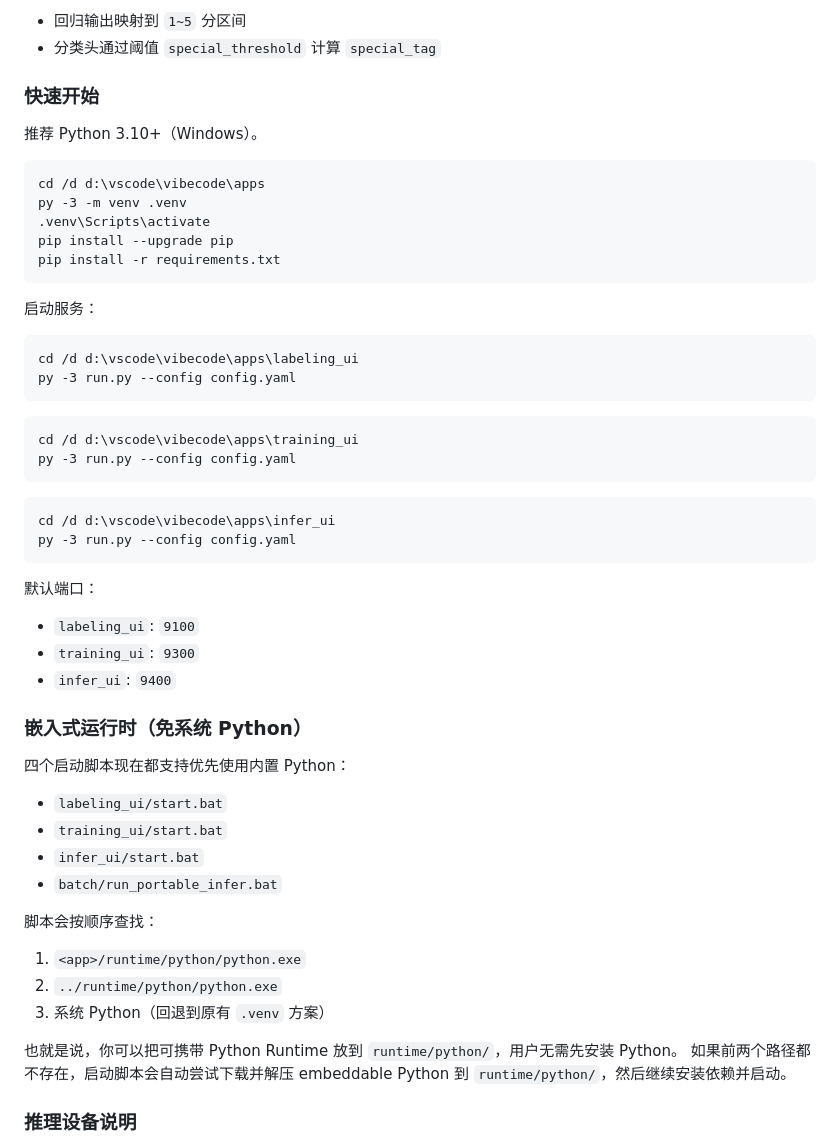
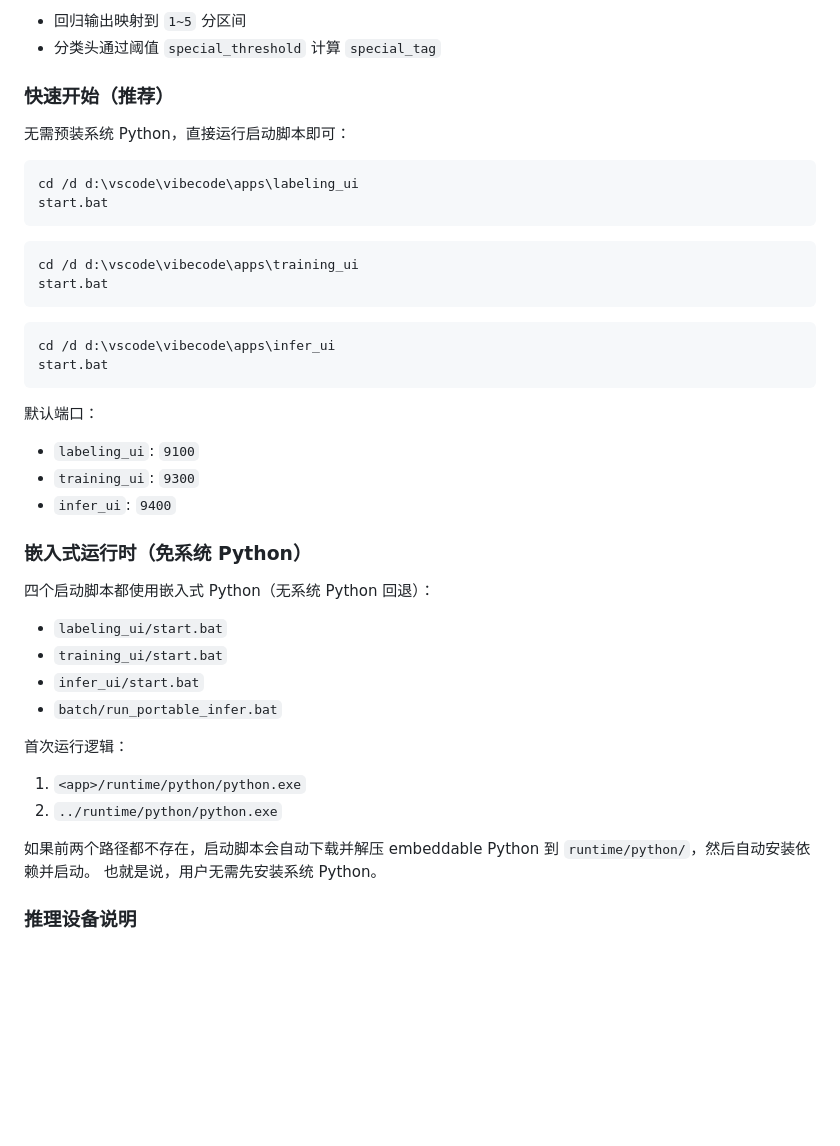
Before and after one commit to lse14/aesthetic-workflow-suite, a Markdown page: README.md, the part around one of its changes. Drawn GitHub-style; blank space fills up the shorter version.

Commit message:
docs(readme): document embedded-python auto-install as default flow

````diff
--- a/README.md
+++ b/README.md
@@ -43,33 +43,23 @@ apps/
 - 回归输出映射到 `1~5` 分区间
 - 分类头通过阈值 `special_threshold` 计算 `special_tag`
 
-### 快速开始
+### 快速开始（推荐）
 
-推荐 Python 3.10+（Windows）。
-
-```bat
-cd /d d:\vscode\vibecode\apps
-py -3 -m venv .venv
-.venv\Scripts\activate
-pip install --upgrade pip
-pip install -r requirements.txt
-```
-
-启动服务：
+无需预装系统 Python，直接运行启动脚本即可：
 
 ```bat
 cd /d d:\vscode\vibecode\apps\labeling_ui
-py -3 run.py --config config.yaml
+start.bat
 ```
 
 ```bat
 cd /d d:\vscode\vibecode\apps\training_ui
-py -3 run.py --config config.yaml
+start.bat
 ```
 
 ```bat
 cd /d d:\vscode\vibecode\apps\infer_ui
-py -3 run.py --config config.yaml
+start.bat
 ```
 
 默认端口：
@@ -80,21 +70,20 @@ py -3 run.py --config config.yaml
 
 ### 嵌入式运行时（免系统 Python）
 
-四个启动脚本现在都支持优先使用内置 Python：
+四个启动脚本都使用嵌入式 Python（无系统 Python 回退）：
 
 - `labeling_ui/start.bat`
 - `training_ui/start.bat`
 - `infer_ui/start.bat`
 - `batch/run_portable_infer.bat`
 
-脚本会按顺序查找：
+首次运行逻辑：
 
 1. `<app>/runtime/python/python.exe`
 2. `../runtime/python/python.exe`
-3. 系统 Python（回退到原有 `.venv` 方案）
 
-也就是说，你可以把可携带 Python Runtime 放到 `runtime/python/`，用户无需先安装 Python。
-如果前两个路径都不存在，启动脚本会自动尝试下载并解压 embeddable Python 到 `runtime/python/`，然后继续安装依赖并启动。
+如果前两个路径都不存在，启动脚本会自动下载并解压 embeddable Python 到 `runtime/python/`，然后自动安装依赖并启动。
+也就是说，用户无需先安装系统 Python。
 
 ### 推理设备说明
 
````
Also changed, not shown: other parts of README.md (+9 -20 lines).
